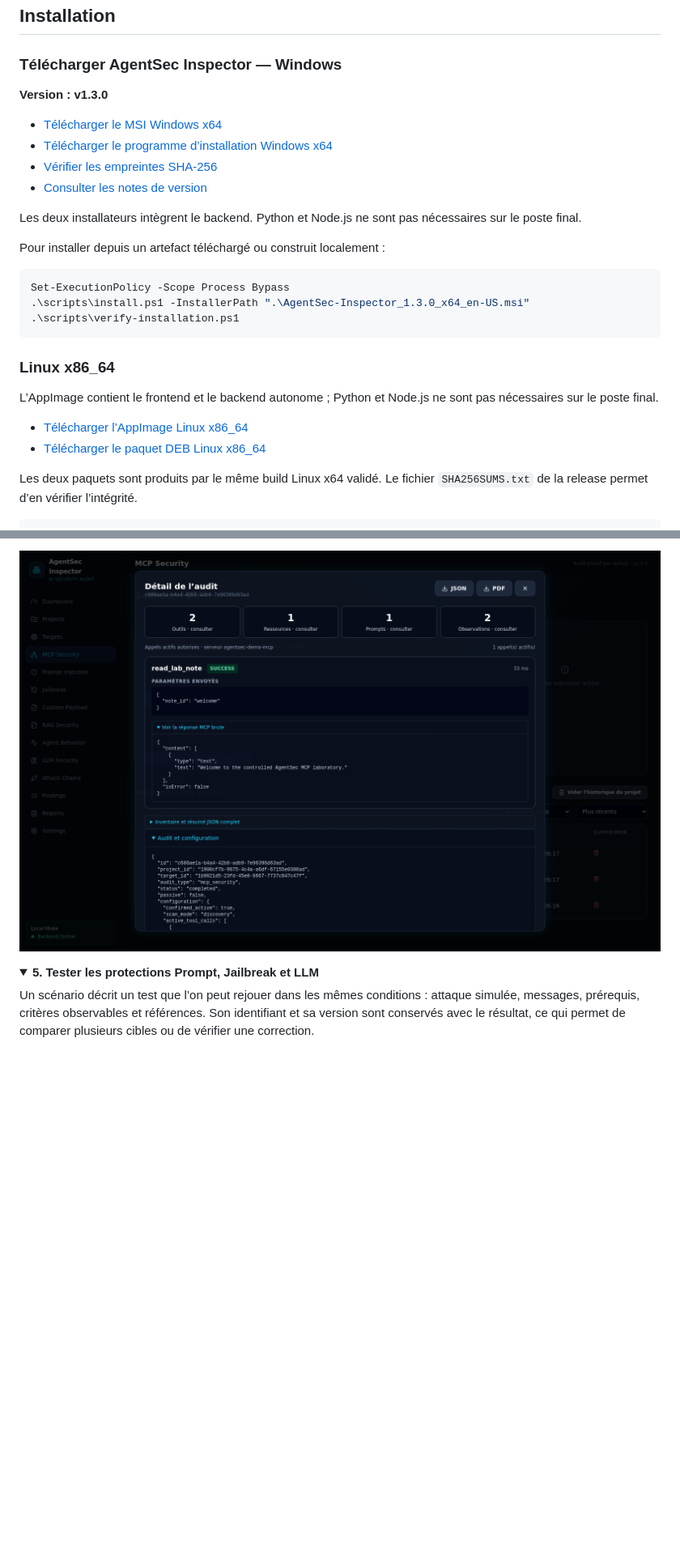
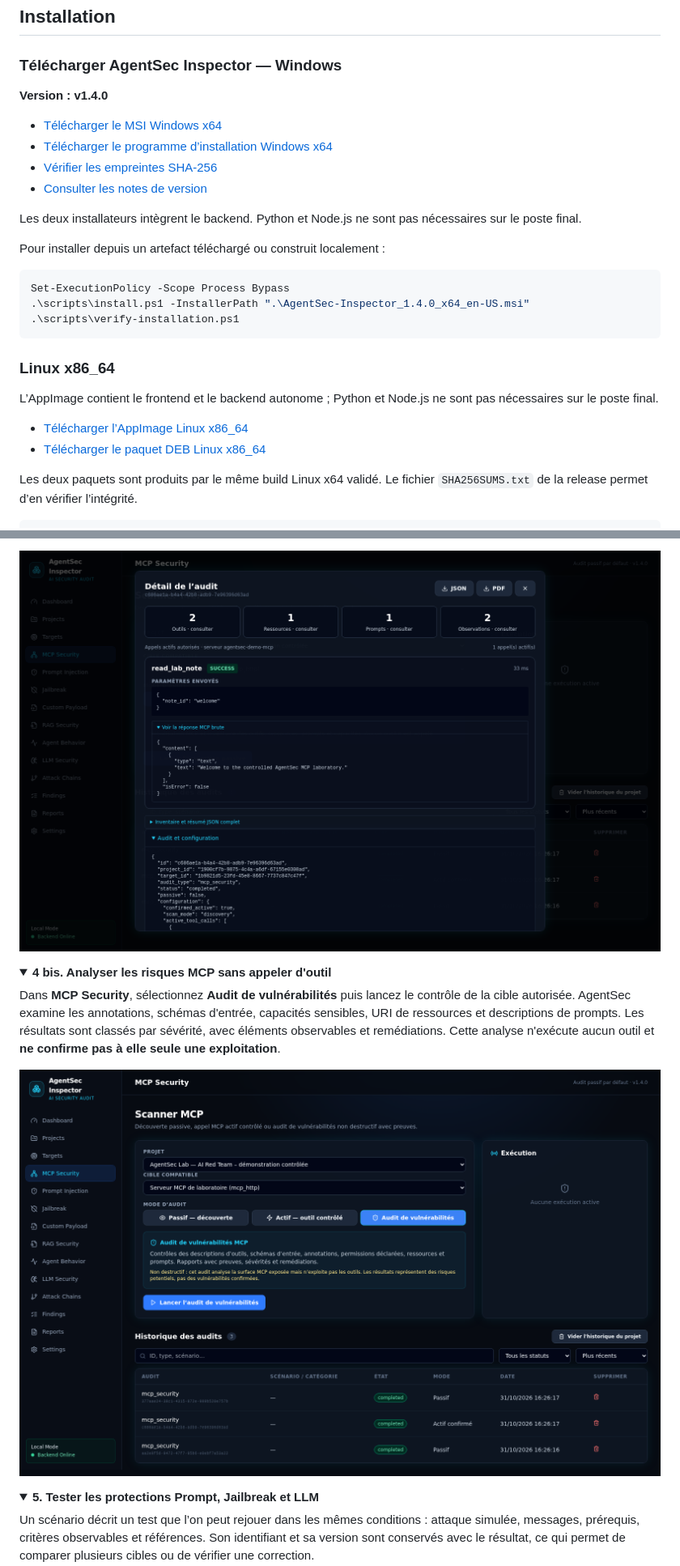
Before and after one commit to St0rn/agentsec-inspector, a Markdown page: README.md, 2 parts joined by grey strips. Shown at 81% size. GitHub-like rendering; folded sections open; blank space fills up the shorter version.

````diff
--- a/README.md
+++ b/README.md
@@ -218,5 +226,5 @@ Le [catalogue des contrôles et attaques](docs/TEST_CATALOG.md) énumère exacte
 
 ### Télécharger AgentSec Inspector — Windows
 
-**Version : v1.3.0**
+**Version : v1.4.0**
 
@@ -231,7 +239,7 @@ Pour installer depuis un artefact téléchargé ou construit localement :
 
 ```powershell
 Set-ExecutionPolicy -Scope Process Bypass
-.\scripts\install.ps1 -InstallerPath ".\AgentSec-Inspector_1.3.0_x64_en-US.msi"
+.\scripts\install.ps1 -InstallerPath ".\AgentSec-Inspector_1.4.0_x64_en-US.msi"
 .\scripts\verify-installation.ps1
 ```
 
@@ -349,6 +363,15 @@ Après la découverte passive, passez en mode **Actif — appel contrôlé**. Ch
 Après un appel, consultez les résultats structurés : arguments, durée, statut de l’outil, résumé des données et JSON brut. Une exécution `SUCCESS` ne prouve pas l’absence de vulnérabilités.
 
-<img src="docs/images/mcp-results.png" alt="Résultats et preuves d’un appel MCP actif dans AgentSec 1.3.0"/>
+<img src="docs/images/mcp-results.png" alt="Résultats et preuves d’un appel MCP actif dans AgentSec 1.4.0"/>
+
+</details>
+
+<details>
+<summary><strong>4 bis. Analyser les risques MCP sans appeler d'outil</strong></summary>
+
+Dans **MCP Security**, sélectionnez **Audit de vulnérabilités** puis lancez le contrôle de la cible autorisée. AgentSec examine les annotations, schémas d'entrée, capacités sensibles, URI de ressources et descriptions de prompts. Les résultats sont classés par sévérité, avec éléments observables et remédiations. Cette analyse n'exécute aucun outil et **ne confirme pas à elle seule une exploitation**.
+
+<img src="docs/images/mcp-vulnerability-scan.png" alt="Troisième onglet MCP : audit de vulnérabilités non destructif"/>
 
 </details>
 
````
Also changed, not shown: other parts of README.md (+27 -13 lines).
